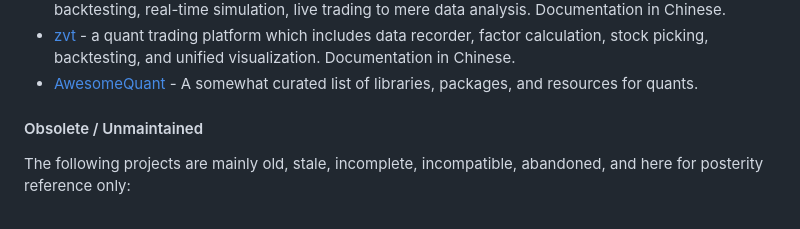
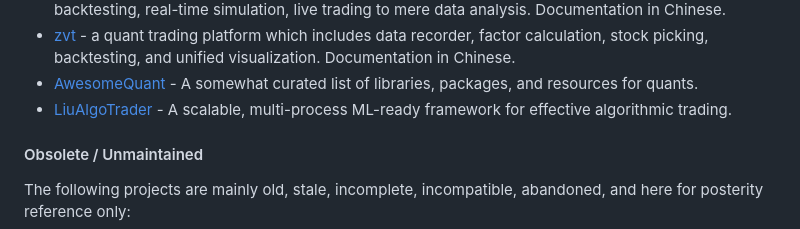
Before and after one commit to kernc/backtesting.py, a Markdown page: doc/alternatives.md, the part around the change. GitHub-like rendering.

Commit message:
DOC: Add "LiuAlgoTrader" to alternatives.md (#1091)
* add LiuAlgoTrader to alts

* Update doc/alternatives.md

```diff
--- a/doc/alternatives.md
+++ b/doc/alternatives.md
@@ -57,6 +57,8 @@ kindly have a look at some similar alternative Python backtesting frameworks:
   stock picking, backtesting, and unified visualization. Documentation in Chinese.
 - [AwesomeQuant](https://github.com/wilsonfreitas/awesome-quant#trading--backtesting) -
   A somewhat curated list of libraries, packages, and resources for quants.
+- [LiuAlgoTrader](https://amor71.github.io/LiuAlgoTrader/) -
+  A scalable, multi-process ML-ready framework for effective algorithmic trading.
 
 #### Obsolete / Unmaintained
 
```
